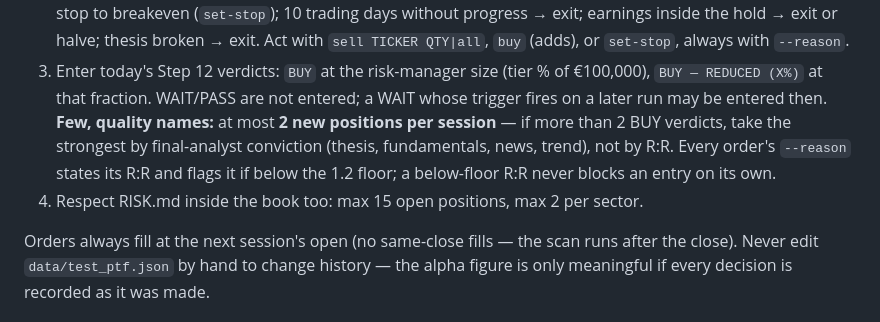
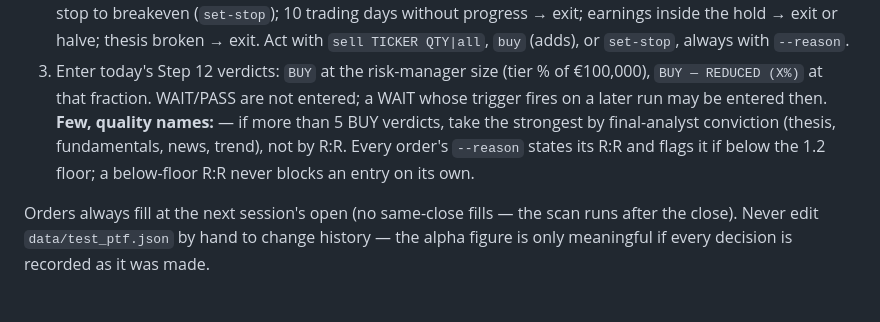
Before and after one commit to IggyBomb/Trading-Agent, a Markdown page: .claude/commands/scan.md, the part around the change. Rendered like a GitHub page.

```diff
--- a/.claude/commands/scan.md
+++ b/.claude/commands/scan.md
@@ -428,12 +428,10 @@ benchmark IWDA.AS (MSCI World, EUR). Every `/scan` run manages it:
    `--reason`.
 3. Enter today's Step 12 verdicts: `BUY` at the risk-manager size (tier % of €100,000),
    `BUY — REDUCED (X%)` at that fraction. WAIT/PASS are not entered; a WAIT whose trigger
-   fires on a later run may be entered then. **Few, quality names:** at most **2 new
-   positions per session** — if more than 2 BUY verdicts, take the strongest by final-analyst
+   fires on a later run may be entered then. **Few, quality names:**  — if more than 5 BUY verdicts, take the strongest by final-analyst
    conviction (thesis, fundamentals, news, trend), not by R:R. Every order's `--reason`
    states its R:R and flags it if below the 1.2 floor; a below-floor R:R never blocks an
    entry on its own.
-4. Respect RISK.md inside the book too: max 15 open positions, max 2 per sector.
 
 Orders always fill at the next session's open (no same-close fills — the scan runs
 after the close). Never edit `data/test_ptf.json` by hand to change history — the alpha
```
